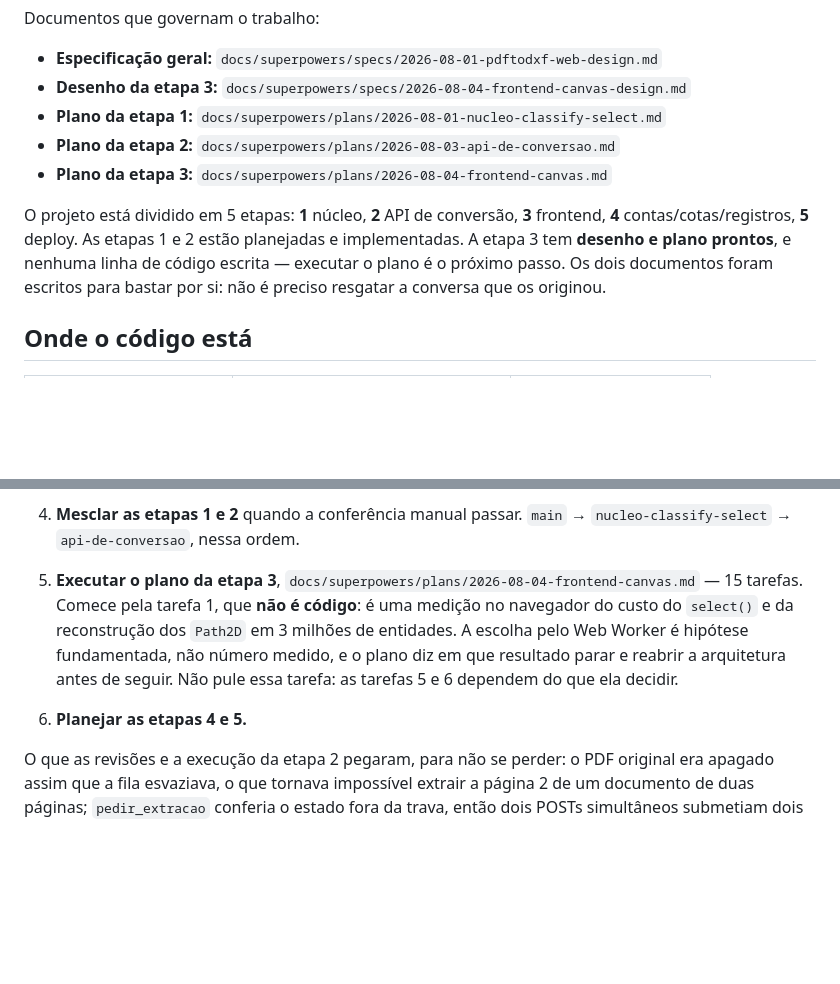
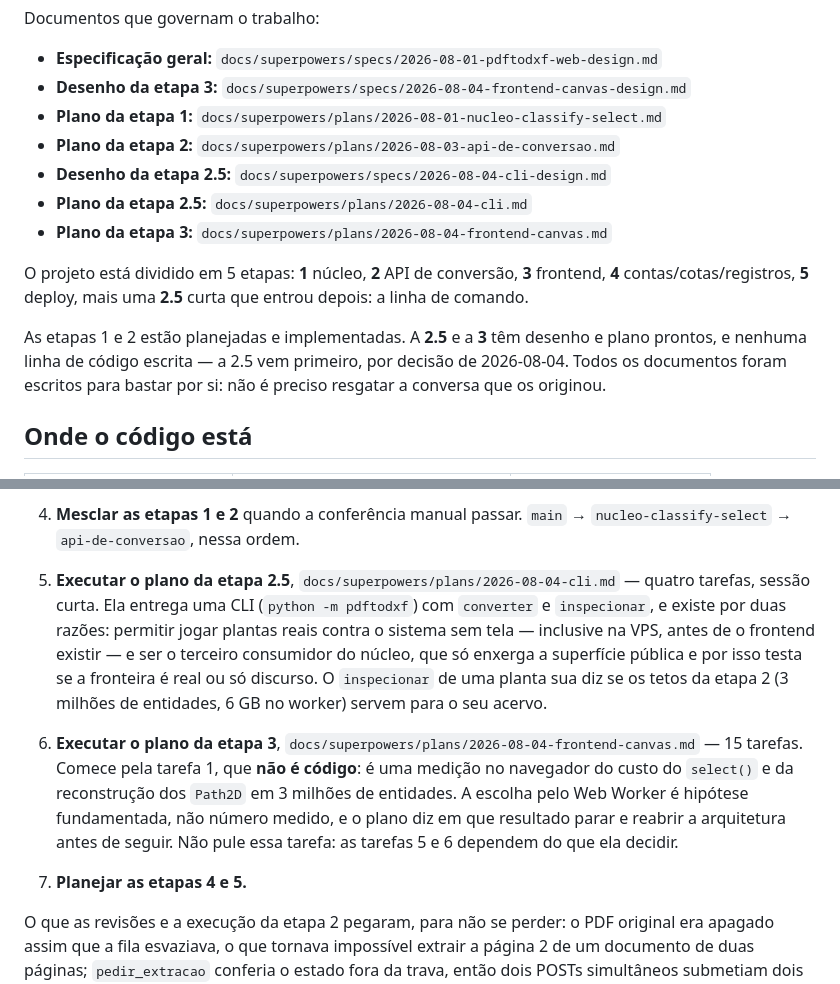
Before and after one commit to leoleonel-jf/PdfToDxf, a Markdown page: docs/superpowers/HANDOFF.md, 2 parts joined by grey strips. GitHub-like rendering; blank space fills up the shorter version.

Commit message:
Aponta o handoff para a etapa 2.5, que vem antes da 3
Co-Authored-By: Claude Opus 5 <noreply@anthropic.com>

```diff
--- a/docs/superpowers/HANDOFF.md
+++ b/docs/superpowers/HANDOFF.md
@@ -15,14 +15,18 @@ Documentos que governam o trabalho:
 - **Desenho da etapa 3:** `docs/superpowers/specs/2026-08-04-frontend-canvas-design.md`
 - **Plano da etapa 1:** `docs/superpowers/plans/2026-08-01-nucleo-classify-select.md`
 - **Plano da etapa 2:** `docs/superpowers/plans/2026-08-03-api-de-conversao.md`
+- **Desenho da etapa 2.5:** `docs/superpowers/specs/2026-08-04-cli-design.md`
+- **Plano da etapa 2.5:** `docs/superpowers/plans/2026-08-04-cli.md`
 - **Plano da etapa 3:** `docs/superpowers/plans/2026-08-04-frontend-canvas.md`
 
 O projeto está dividido em 5 etapas: **1** núcleo, **2** API de conversão,
-**3** frontend, **4** contas/cotas/registros, **5** deploy. As etapas 1 e 2
-estão planejadas e implementadas. A etapa 3 tem **desenho e plano prontos**, e
-nenhuma linha de código escrita — executar o plano é o próximo passo. Os dois
-documentos foram escritos para bastar por si: não é preciso resgatar a conversa
-que os originou.
+**3** frontend, **4** contas/cotas/registros, **5** deploy, mais uma **2.5**
+curta que entrou depois: a linha de comando.
+
+As etapas 1 e 2 estão planejadas e implementadas. A **2.5** e a **3** têm
+desenho e plano prontos, e nenhuma linha de código escrita — a 2.5 vem primeiro,
+por decisão de 2026-08-04. Todos os documentos foram escritos para bastar por
+si: não é preciso resgatar a conversa que os originou.
 
 ## Onde o código está
 
@@ -143,14 +147,23 @@ o suspeito é a troca atômica da ficha, não lentidão: a extração leva 0,5 s
 4. **Mesclar as etapas 1 e 2** quando a conferência manual passar. `main` →
    `nucleo-classify-select` → `api-de-conversao`, nessa ordem.
 
-5. **Executar o plano da etapa 3**, `docs/superpowers/plans/2026-08-04-frontend-canvas.md`
+5. **Executar o plano da etapa 2.5**, `docs/superpowers/plans/2026-08-04-cli.md`
+   — quatro tarefas, sessão curta. Ela entrega uma CLI (`python -m pdftodxf`)
+   com `converter` e `inspecionar`, e existe por duas razões: permitir jogar
+   plantas reais contra o sistema sem tela — inclusive na VPS, antes de o
+   frontend existir — e ser o terceiro consumidor do núcleo, que só enxerga a
+   superfície pública e por isso testa se a fronteira é real ou só discurso.
+   O `inspecionar` de uma planta sua diz se os tetos da etapa 2 (3 milhões de
+   entidades, 6 GB no worker) servem para o seu acervo.
+
+6. **Executar o plano da etapa 3**, `docs/superpowers/plans/2026-08-04-frontend-canvas.md`
    — 15 tarefas. Comece pela tarefa 1, que **não é código**: é uma medição no
    navegador do custo do `select()` e da reconstrução dos `Path2D` em 3 milhões
    de entidades. A escolha pelo Web Worker é hipótese fundamentada, não número
    medido, e o plano diz em que resultado parar e reabrir a arquitetura antes de
    seguir. Não pule essa tarefa: as tarefas 5 e 6 dependem do que ela decidir.
 
-6. **Planejar as etapas 4 e 5.**
+7. **Planejar as etapas 4 e 5.**
 
 O que as revisões e a execução da etapa 2 pegaram, para não se perder: o PDF
 original era apagado assim que a fila esvaziava, o que tornava impossível
```
